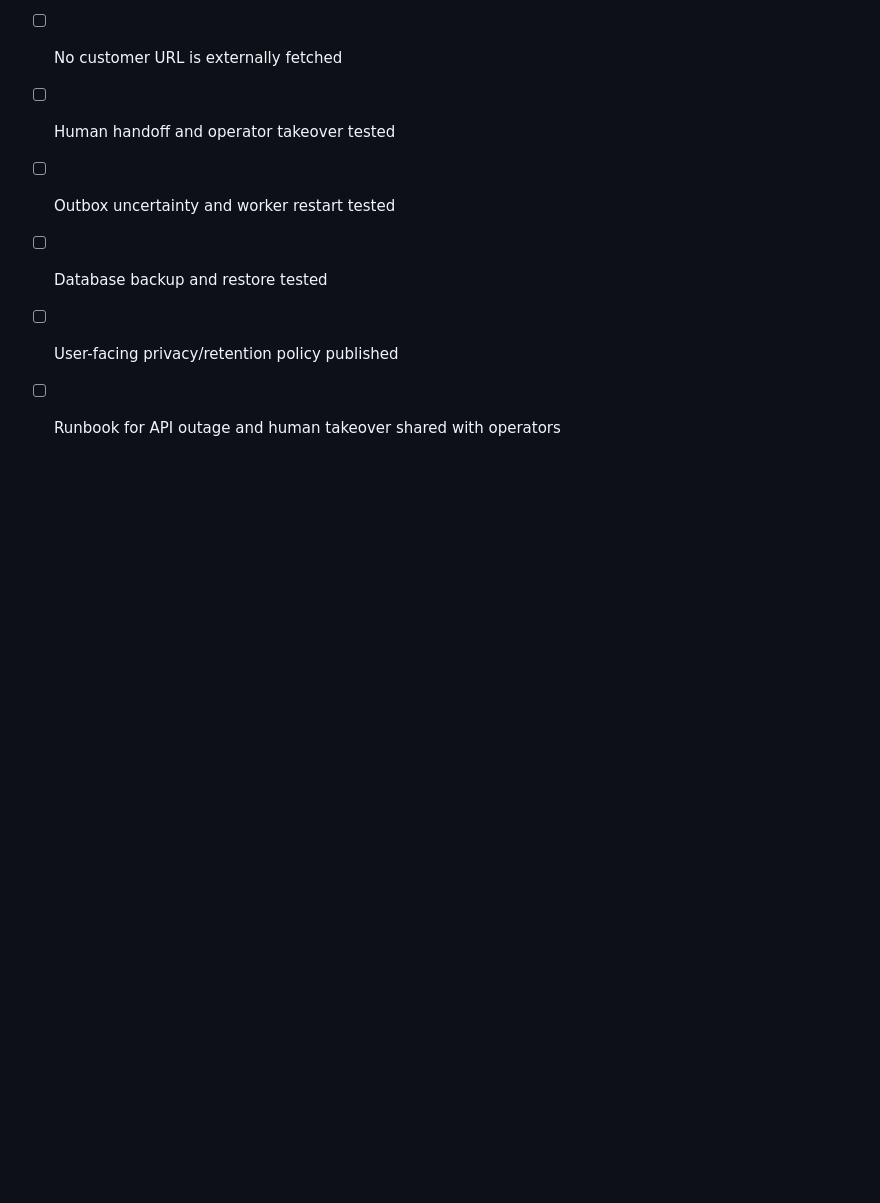
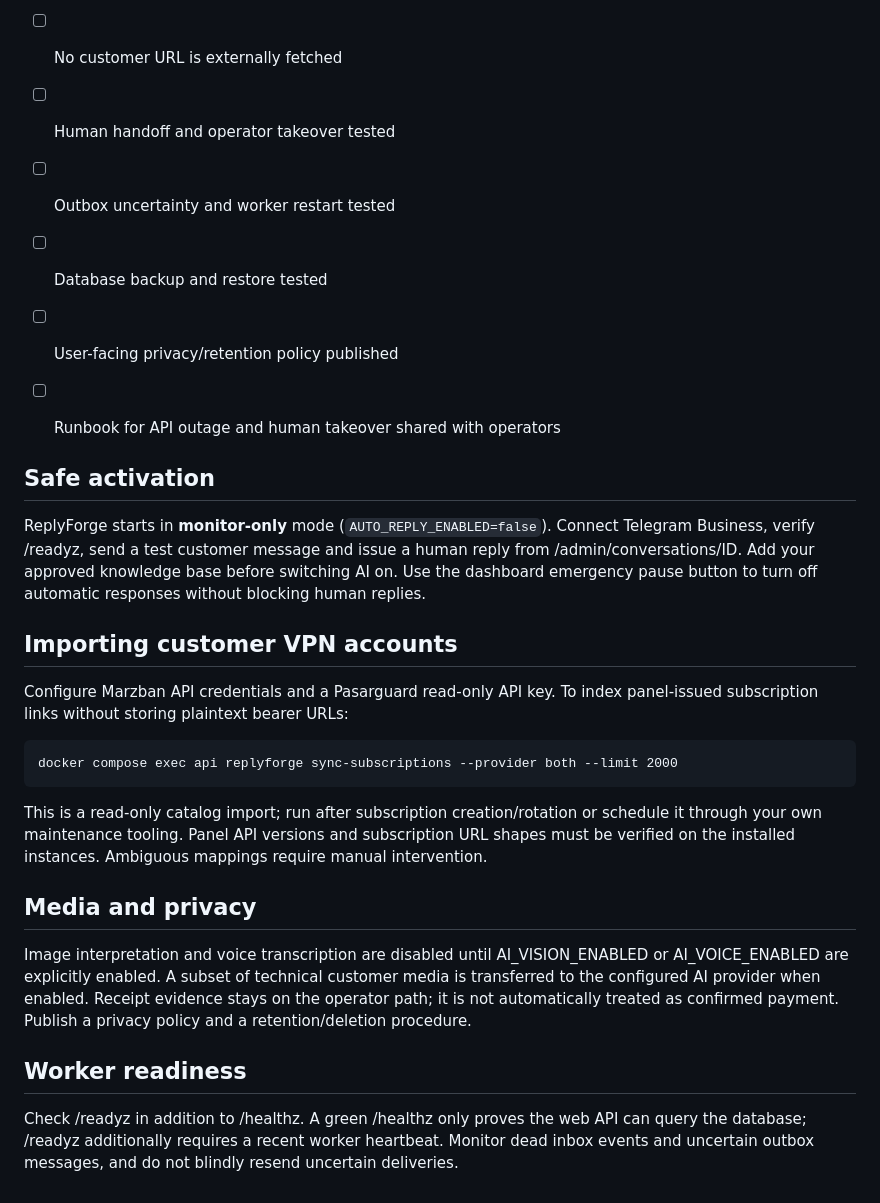
Before and after one commit to TIR3D4/ReplyForge, a Markdown page: docs/DEPLOYMENT.md, the part around the change. Drawn GitHub-style; blank space fills up the shorter version.

Commit message:
docs: updated operations, security and support implementation boundaries

```diff
--- a/docs/DEPLOYMENT.md
+++ b/docs/DEPLOYMENT.md
@@ -67,3 +67,24 @@ V1 uses an Alembic initial migration. The Compose init service applies pending m
 - [ ] Database backup and restore tested
 - [ ] User-facing privacy/retention policy published
 - [ ] Runbook for API outage and human takeover shared with operators
+
+
+## Safe activation
+
+ReplyForge starts in **monitor-only** mode (`AUTO_REPLY_ENABLED=false`). Connect Telegram Business, verify /readyz, send a test customer message and issue a human reply from /admin/conversations/ID. Add your approved knowledge base before switching AI on. Use the dashboard emergency pause button to turn off automatic responses without blocking human replies.
+
+## Importing customer VPN accounts
+
+Configure Marzban API credentials and a Pasarguard read-only API key. To index panel-issued subscription links without storing plaintext bearer URLs:
+
+    docker compose exec api replyforge sync-subscriptions --provider both --limit 2000
+
+This is a read-only catalog import; run after subscription creation/rotation or schedule it through your own maintenance tooling. Panel API versions and subscription URL shapes must be verified on the installed instances. Ambiguous mappings require manual intervention.
+
+## Media and privacy
+
+Image interpretation and voice transcription are disabled until AI_VISION_ENABLED or AI_VOICE_ENABLED are explicitly enabled. A subset of technical customer media is transferred to the configured AI provider when enabled. Receipt evidence stays on the operator path; it is not automatically treated as confirmed payment. Publish a privacy policy and a retention/deletion procedure.
+
+## Worker readiness
+
+Check /readyz in addition to /healthz. A green /healthz only proves the web API can query the database; /readyz additionally requires a recent worker heartbeat. Monitor dead inbox events and uncertain outbox messages, and do not blindly resend uncertain deliveries.
```
